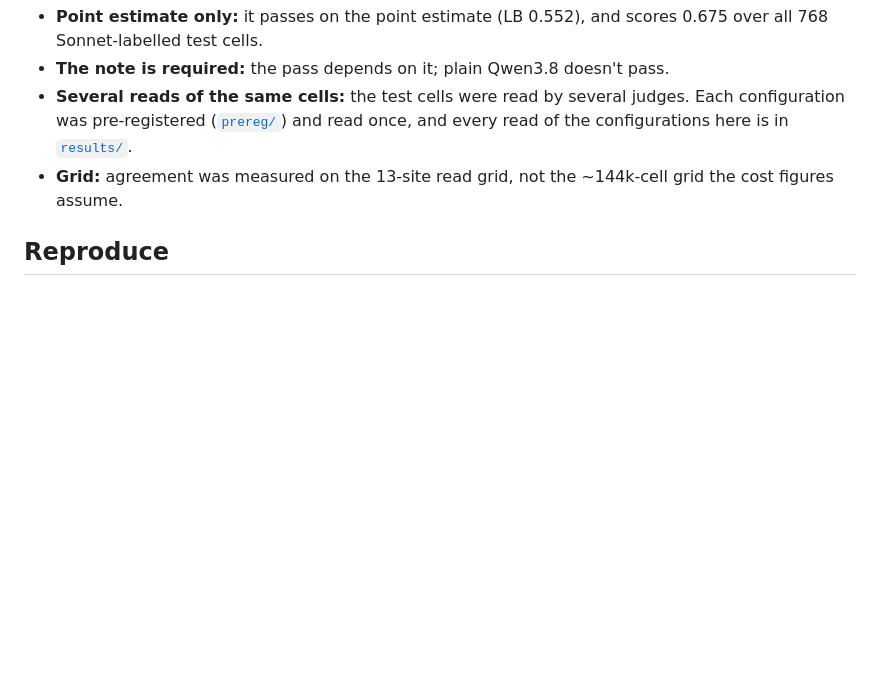
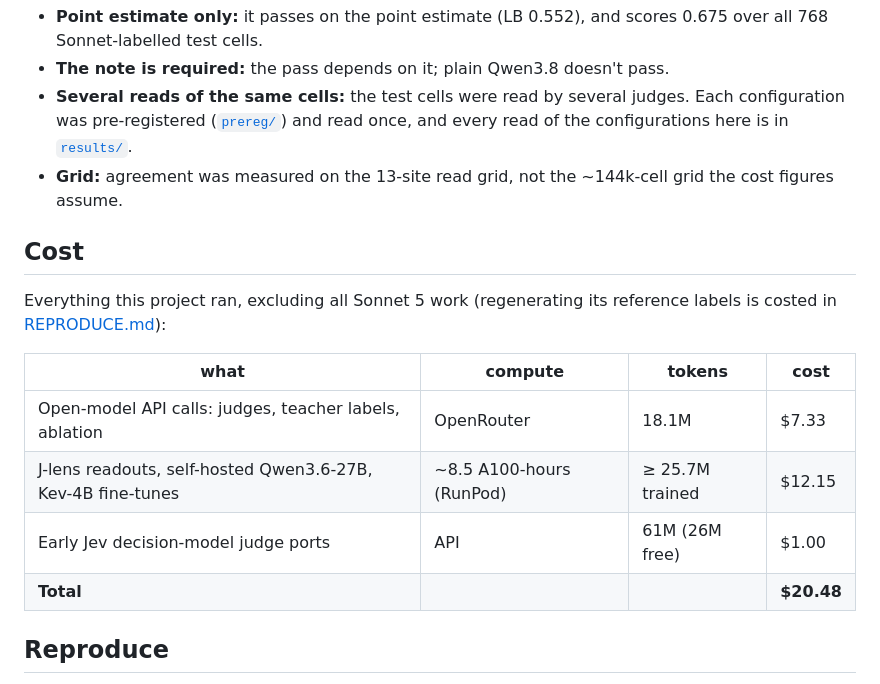
Before and after one commit to RaphaelKhalid/workspacebench-lite, a Markdown page: README.md, the part around the change. Drawn GitHub-style; blank space fills up the shorter version.

Commit message:
README: compute, token and cost table
Co-Authored-By: Claude Opus 5.5 <noreply@anthropic.com>

```diff
--- a/README.md
+++ b/README.md
@@ -57,6 +57,16 @@ uv run python open_jb.py run all=True readouts_root=outputs/readouts/jlens out=o
 - **Several reads of the same cells:** the test cells were read by several judges. Each configuration was pre-registered ([`prereg/`](prereg/)) and read once, and every read of the configurations here is in [`results/`](results/).
 - **Grid:** agreement was measured on the 13-site read grid, not the ~144k-cell grid the cost figures assume.
 
+## Cost
+Everything this project ran, excluding all Sonnet 5 work (regenerating its reference labels is costed in [REPRODUCE.md](REPRODUCE.md)):
+
+| what | compute | tokens | cost |
+|---|---|---|---|
+| Open-model API calls: judges, teacher labels, ablation | OpenRouter | 18.1M | $7.33 |
+| J-lens readouts, self-hosted Qwen3.6-27B, Kev-4B fine-tunes | ~8.5 A100-hours (RunPod) | ≥ 25.7M trained | $12.15 |
+| Early Jev decision-model judge ports | API | 61M (26M free) | $1.00 |
+| **Total** | | | **$20.48** |
+
 ## Reproduce
 - **Everything above can be recomputed:** see [REPRODUCE.md](REPRODUCE.md).
 - **What ships:** open-model data, in [`data/`](data/).
```
